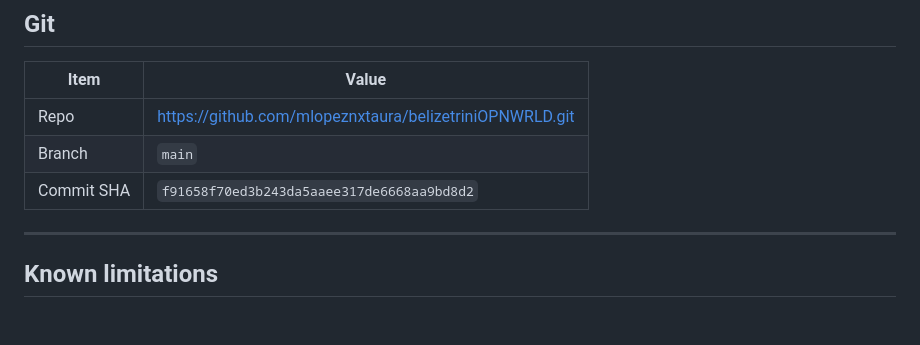
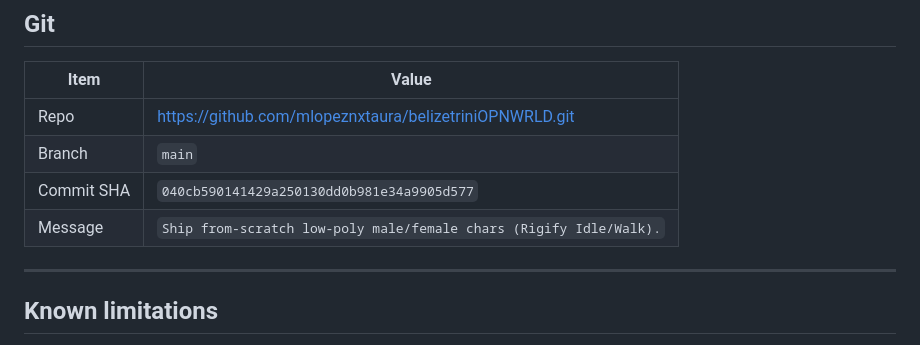
Before and after one commit to mlopeznxtaura/belizetriniOPNWRLD, a Markdown page: CHARS-FROM-SCRATCH-REPORT.md, the part around the change. Drawn GitHub-style; blank space fills up the shorter version.

Commit message:
Document from-scratch chars commit SHA in report.

```diff
--- a/CHARS-FROM-SCRATCH-REPORT.md
+++ b/CHARS-FROM-SCRATCH-REPORT.md
@@ -97,7 +97,8 @@ PATH="/workspace/app23-nextaura-fit/cf-worker/node_modules/.bin:$PATH" wrangler
 |------|-------|
 | Repo | https://github.com/mlopeznxtaura/belizetriniOPNWRLD.git |
 | Branch | `main` |
-| Commit SHA | `f91658f70ed3b243da5aaee317de6668aa9bd8d2` | Message | `Ship from-scratch low-poly male/female chars (Rigify Idle/Walk).` |
+| Commit SHA | `040cb590141429a250130dd0b981e34a9905d577` |
+| Message | `Ship from-scratch low-poly male/female chars (Rigify Idle/Walk).` |
 
 ---
 
```
